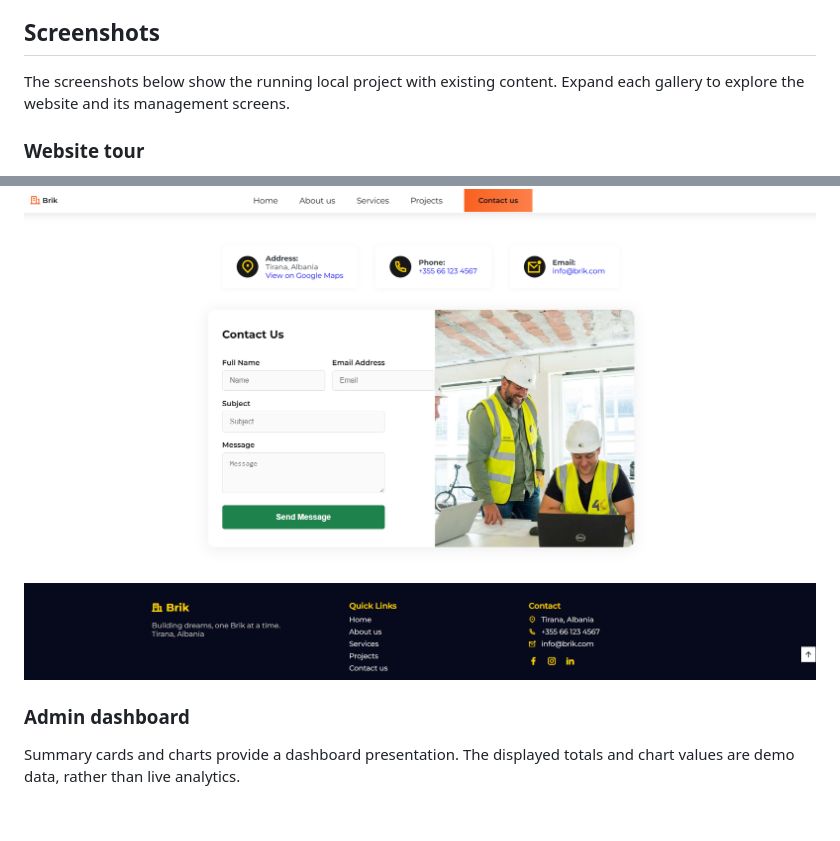
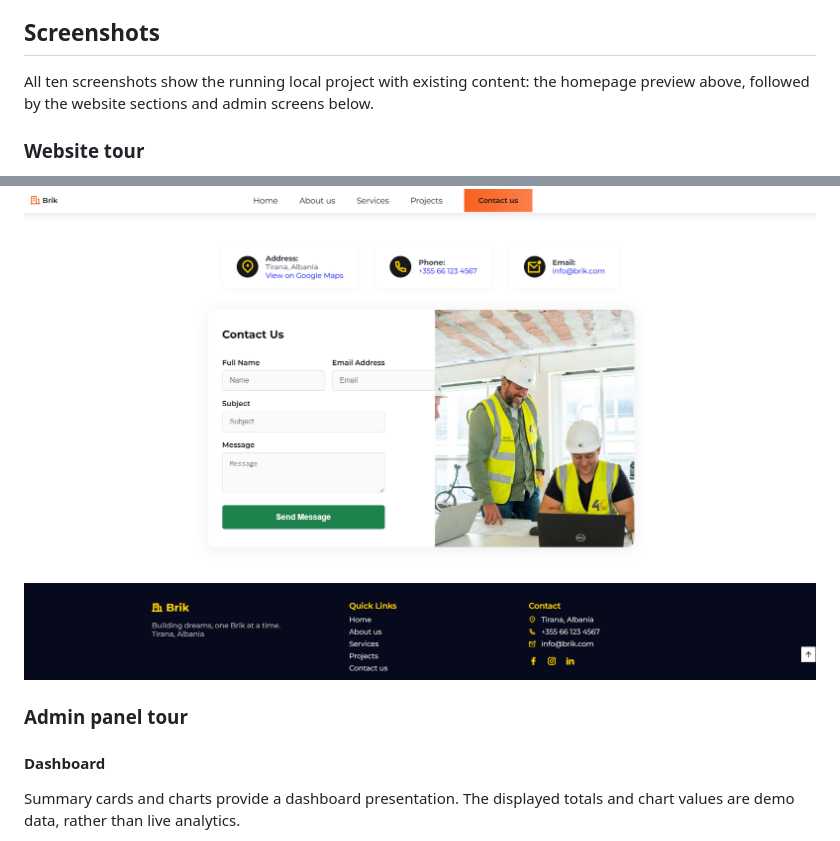
Before and after one commit to Kledi-Rremi/Constructionwebsite, a Markdown page: README.md, 2 parts joined by grey strips. GitHub-like rendering; folded sections open; blank space fills up the shorter version.

Commit message:
Display all screenshots directly in the README

```diff
--- a/README.md
+++ b/README.md
@@ -32,7 +32,7 @@ Services and project changes are reflected on the public website. The enquiry wo
 
 ## Screenshots
 
-The screenshots below show the running local project with existing content. Expand each gallery to explore the website and its management screens.
+All ten screenshots show the running local project with existing content: the homepage preview above, followed by the website sections and admin screens below.
 
 ### Website tour
 
@@ -70,9 +60,9 @@ Visitors can find the company's contact details and submit an enquiry with their
 
 ![Brik contact section with address, phone, email, enquiry form, and site footer](docs/screenshots/contact.png)
 
-</details>
+### Admin panel tour
 
-### Admin dashboard
+#### Dashboard
 
 Summary cards and charts provide a dashboard presentation. The displayed totals and chart values are demo data, rather than live analytics.
 
```
Also changed, not shown: other parts of README.md (+8 -30 lines).
